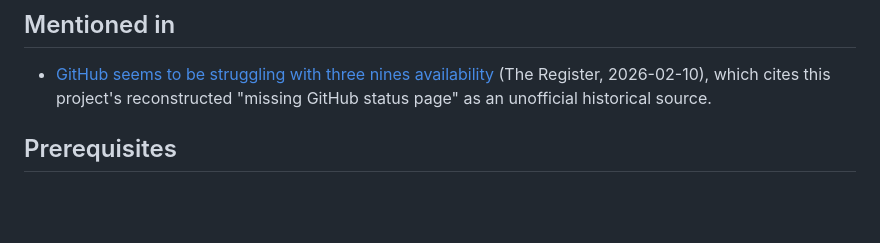
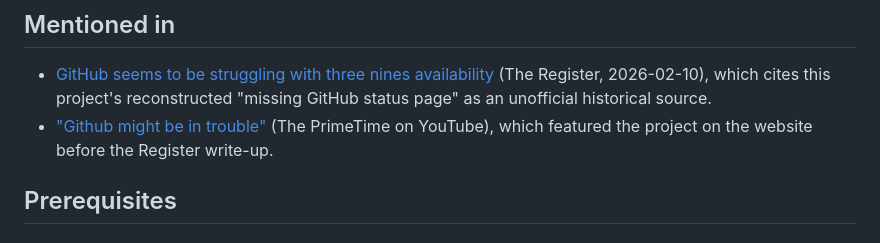
Before and after one commit to mrshu/github-statuses, a Markdown page: README.md, the part around the change. Rendered like a GitHub page; blank space fills up the shorter version.

Commit message:
docs: add PrimeTime mention to README
Previously the README only listed the newer Register coverage; this
commit adds the earlier PrimeTime feature so the mention list matches
the landing page. Keep the documented project references in one place
for readers browsing the repo first.

- Add the PrimeTime YouTube feature to the `Mentioned in` section
- Preserve the existing Register entry and section structure

```diff
--- a/README.md
+++ b/README.md
@@ -13,6 +13,8 @@ It reconstructs timelines from the Atom feed history and turns them into structu
 - [GitHub seems to be struggling with three nines availability](https://www.theregister.com/2026/02/10/github_outages/)
   (The Register, 2026-02-10), which cites this project's reconstructed "missing GitHub status page" as
   an unofficial historical source.
+- ["Github might be in trouble"](https://www.youtube.com/watch?v=f3u57jkwBFE)
+  (The PrimeTime on YouTube), which featured the project on the website before the Register write-up.
 
 ## Prerequisites
 
```
